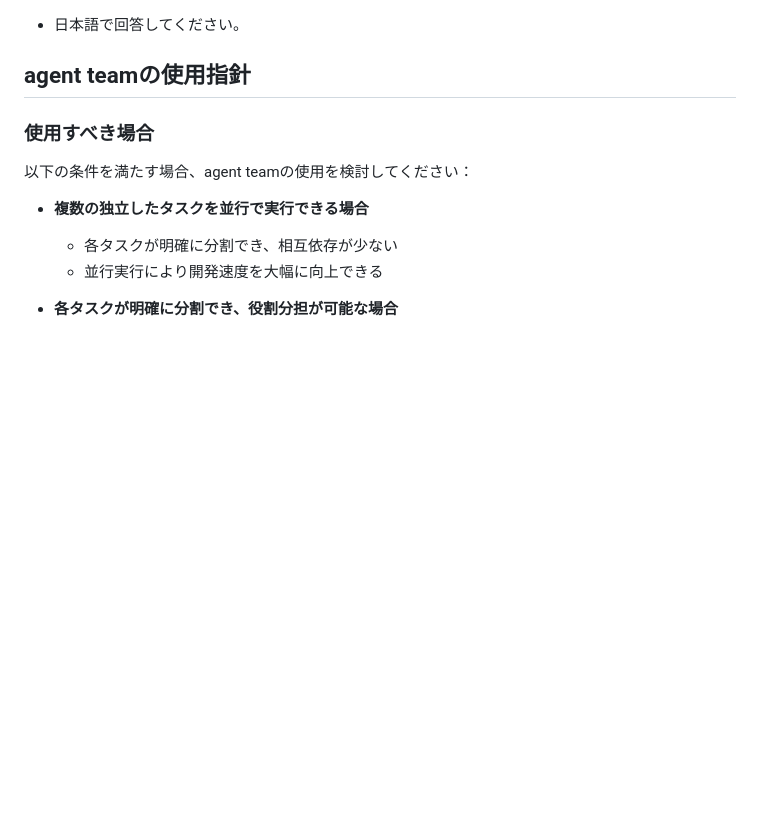
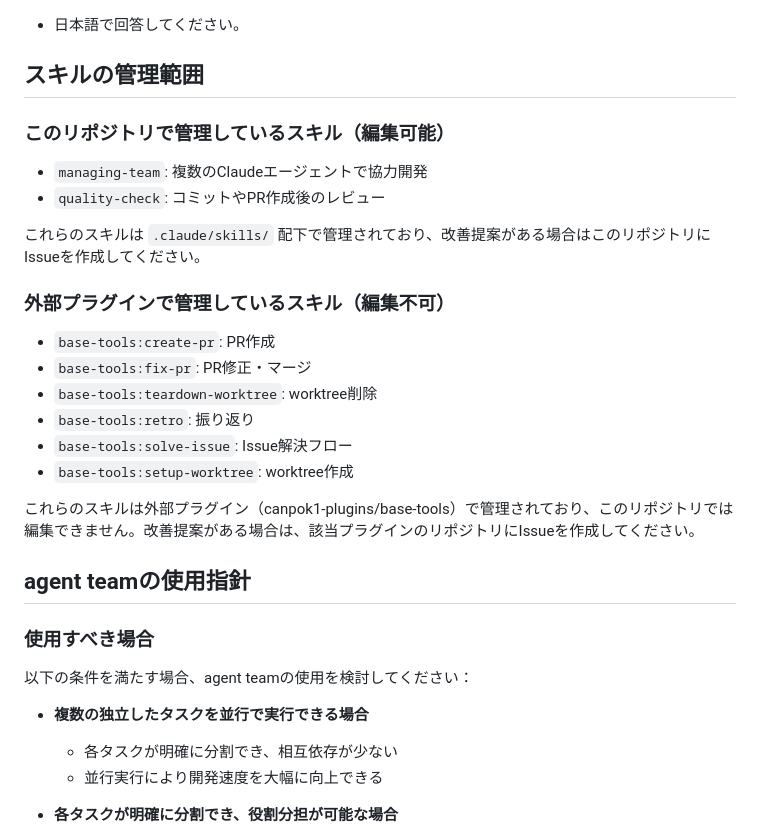
Before and after one commit to canpok1/plant-diary, a Markdown page: .claude/CLAUDE.md, the part around the change. Rendered like a GitHub page; blank space fills up the shorter version.

Commit message:
#51 .claude/配下にスキル管理範囲の説明を追加 (#52)
Co-authored-by: Claude Sonnet 4.5 <noreply@anthropic.com>

```diff
--- a/.claude/CLAUDE.md
+++ b/.claude/CLAUDE.md
@@ -1,4 +1,24 @@
 - 日本語で回答してください。
+
+## スキルの管理範囲
+
+### このリポジトリで管理しているスキル（編集可能）
+
+- `managing-team`: 複数のClaudeエージェントで協力開発
+- `quality-check`: コミットやPR作成後のレビュー
+
+これらのスキルは `.claude/skills/` 配下で管理されており、改善提案がある場合はこのリポジトリにIssueを作成してください。
+
+### 外部プラグインで管理しているスキル（編集不可）
+
+- `base-tools:create-pr`: PR作成
+- `base-tools:fix-pr`: PR修正・マージ
+- `base-tools:teardown-worktree`: worktree削除
+- `base-tools:retro`: 振り返り
+- `base-tools:solve-issue`: Issue解決フロー
+- `base-tools:setup-worktree`: worktree作成
+
+これらのスキルは外部プラグイン（canpok1-plugins/base-tools）で管理されており、このリポジトリでは編集できません。改善提案がある場合は、該当プラグインのリポジトリにIssueを作成してください。
 
 ## agent teamの使用指針
 
```
